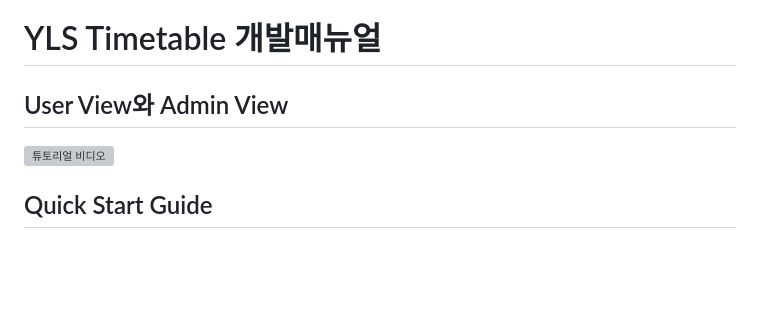
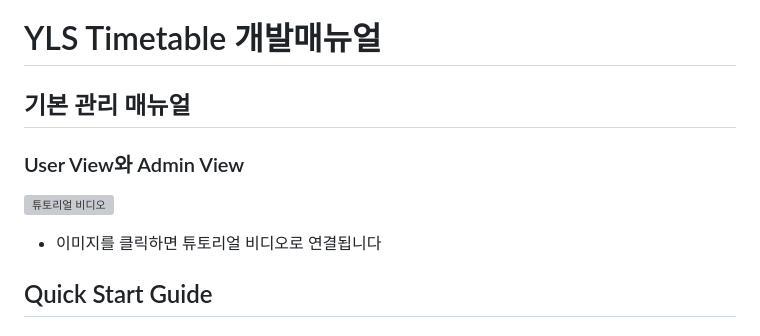
Before and after one commit to ylstimetable/ylstimetable, a Markdown page: README.md, the part around the change. Rendered like a GitHub page; blank space fills up the shorter version; grey boxes are pictures that could not be loaded.

```diff
--- a/README.md
+++ b/README.md
@@ -1,7 +1,9 @@
 # YLS Timetable 개발매뉴얼
-## User View와 Admin View
+
+## 기본 관리 매뉴얼
+### User View와 Admin View
 [![튜토리얼 비디오](https://img.youtube.com/vi/AJySSrQF6jA/0.jpg)](https://youtu.be/AJySSrQF6jA)
-
+* 이미지를 클릭하면 튜토리얼 비디오로 연결됩니다
 
 ## Quick Start Guide
 
```
